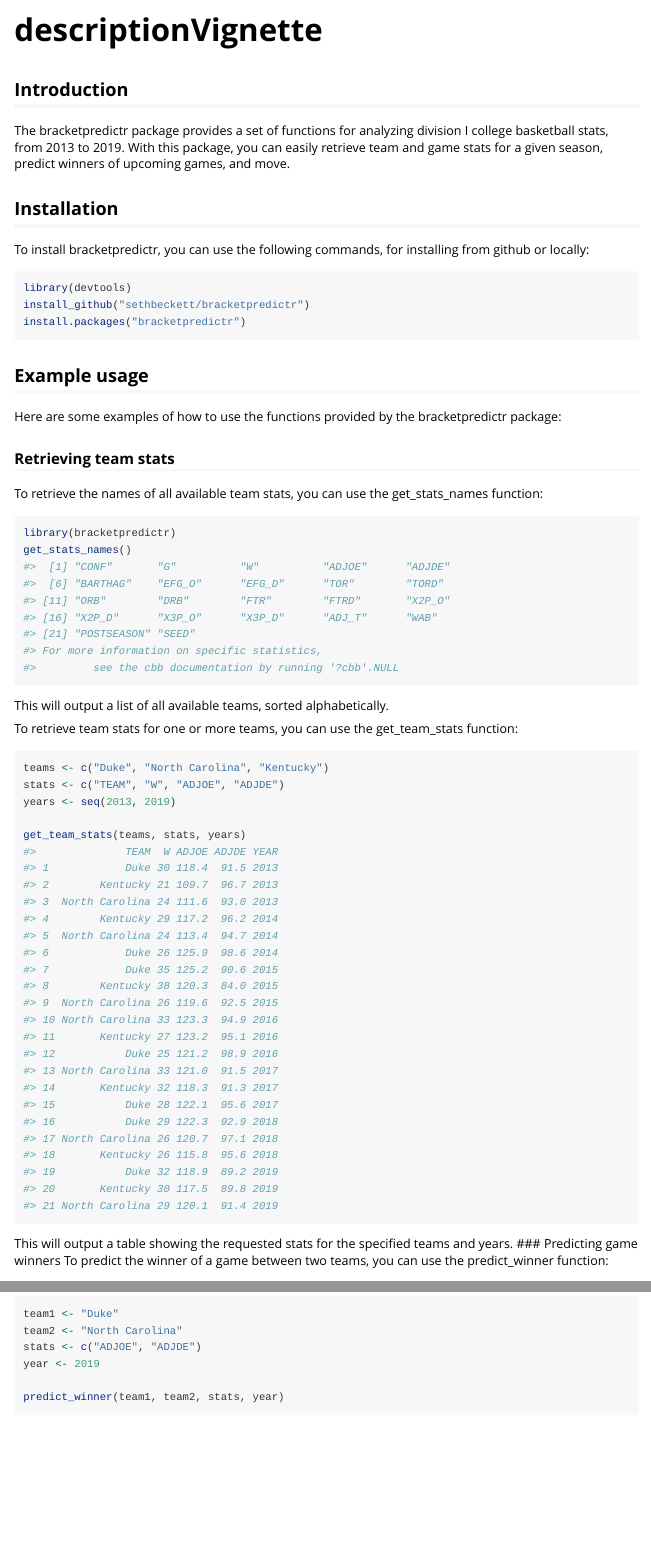
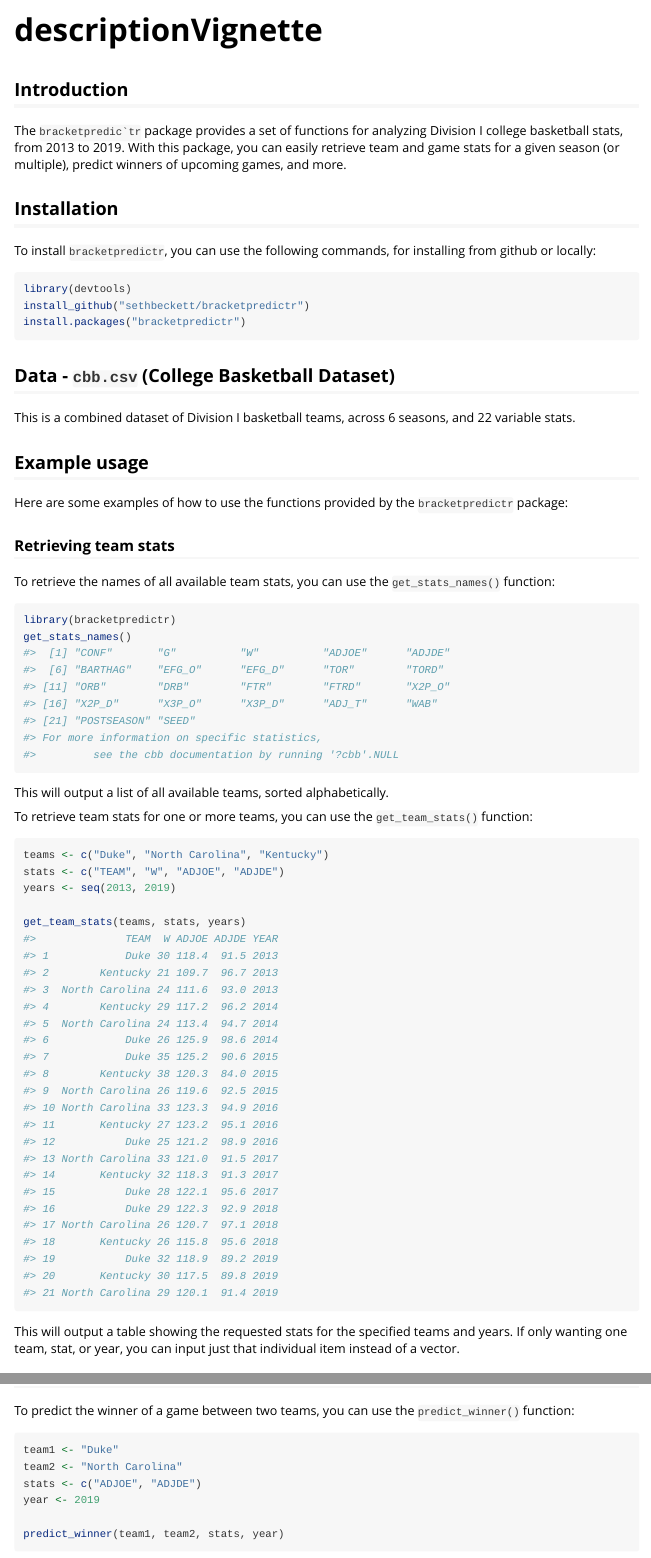
Before and after one commit to sethbeckett/bracketpredictr, an R Markdown document (vignettes/descriptionVignette.Rmd): the page in a window 1100 px wide, from its top, and a second part further down, joined at a grey line. Rendered offline with R 4.5, knitr and Pandoc, with nearby package versions; some code elsewhere in the file could not run offline; common packages that the code uses without loading them are loaded.

Commit message:
vignette touchups

````diff
--- a/vignettes/descriptionVignette.Rmd
+++ b/vignettes/descriptionVignette.Rmd
@@ -16,11 +16,11 @@ knitr::opts_chunk$set(
 
 ## Introduction
 
-The bracketpredictr package provides a set of functions for analyzing division I college basketball stats, from 2013 to 2019. With this package, you can easily retrieve team and game stats for a given season, predict winners of upcoming games, and move.
+The `` bracketpredic`tr `` package provides a set of functions for analyzing Division I college basketball stats, from 2013 to 2019. With this package, you can easily retrieve team and game stats for a given season (or multiple), predict winners of upcoming games, and more.
 
 ## Installation
 
-To install bracketpredictr, you can use the following commands, for installing from github or locally:
+To install `bracketpredictr`, you can use the following commands, for installing from github or locally:
 
 ```{r, label="install", eval=FALSE}
 library(devtools)
@@ -29,13 +29,17 @@ install.packages("bracketpredictr")
 
 ```
 
+## Data - `cbb.csv` (College Basketball Dataset)
+
+This is a combined dataset of Division I basketball teams, across 6 seasons, and 22 variable stats.
+
 ## Example usage
 
-Here are some examples of how to use the functions provided by the bracketpredictr package:
+Here are some examples of how to use the functions provided by the `bracketpredictr` package:
 
 ### Retrieving team stats
 
-To retrieve the names of all available team stats, you can use the get_stats_names function:
+To retrieve the names of all available team stats, you can use the `get_stats_names()` function:
 
 ```{r}
 library(bracketpredictr)
@@ -44,7 +48,7 @@ get_stats_names()
 
 This will output a list of all available teams, sorted alphabetically.
 
-To retrieve team stats for one or more teams, you can use the get_team_stats function:
+To retrieve team stats for one or more teams, you can use the `get_team_stats()` function:
 
 ```{r}
 teams <- c("Duke", "North Carolina", "Kentucky")
@@ -54,4 +58,4 @@ years <- seq(2013, 2019)
 get_team_stats(teams, stats, years)
 ```
 
-This will output a table showing the requested stats for the specified teams and years. \### Predicting game winners To predict the winner of a game between two teams, you can use the predict_winner function:
+This will output a table showing the requested stats for the specified teams and years. If only wanting one team, stat, or year, you can input just that individual item instead of a vector.
@@ -58,3 +65,4 @@ This will output a table showing the requested stats for the specified teams and
+To predict the winner of a game between two teams, you can use the `predict_winner()` function:
 
 ```{r}
 team1 <- "Duke"
````
Also changed, not shown: vignettes/descriptionVignette.Rmd (3 more changed lines).
